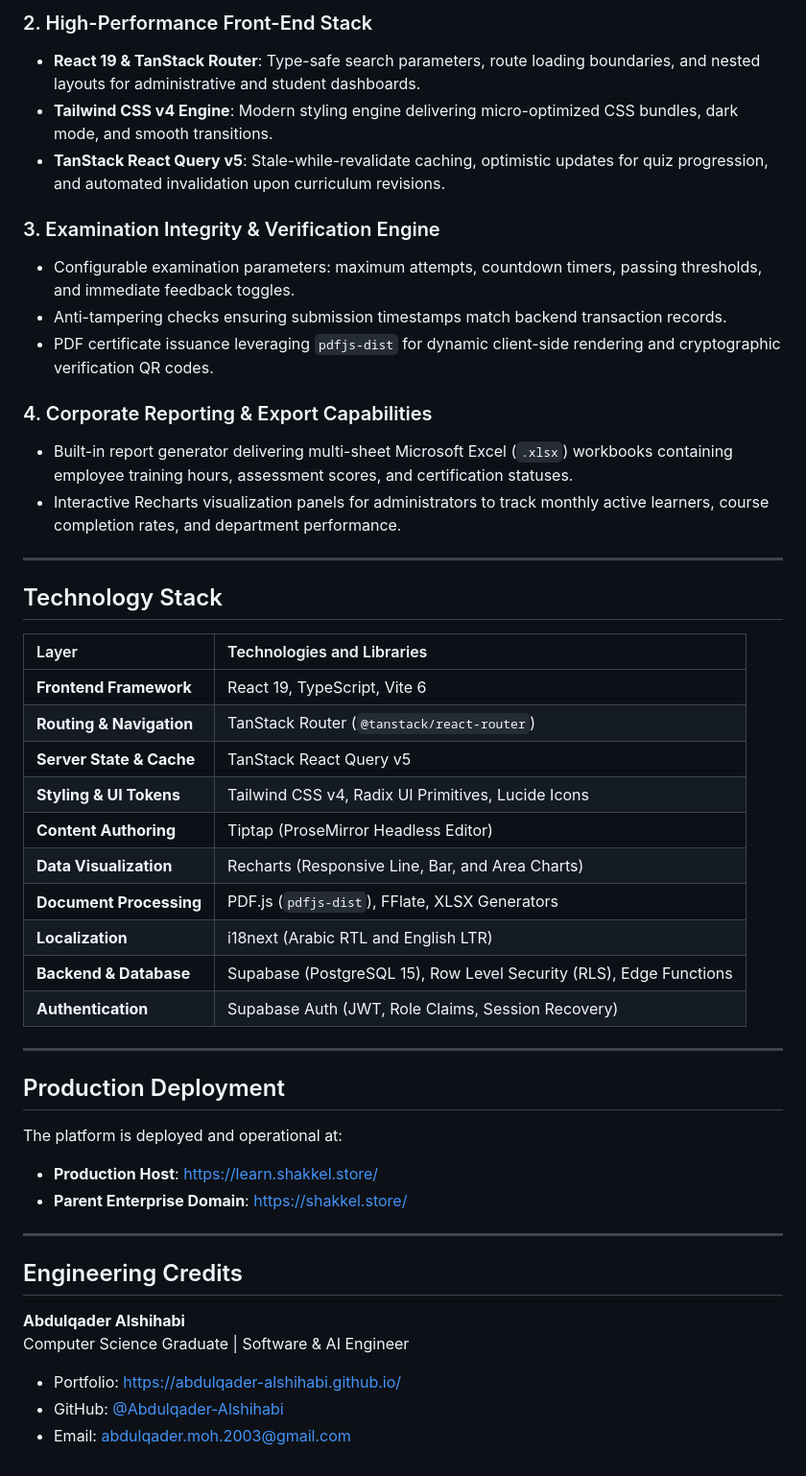
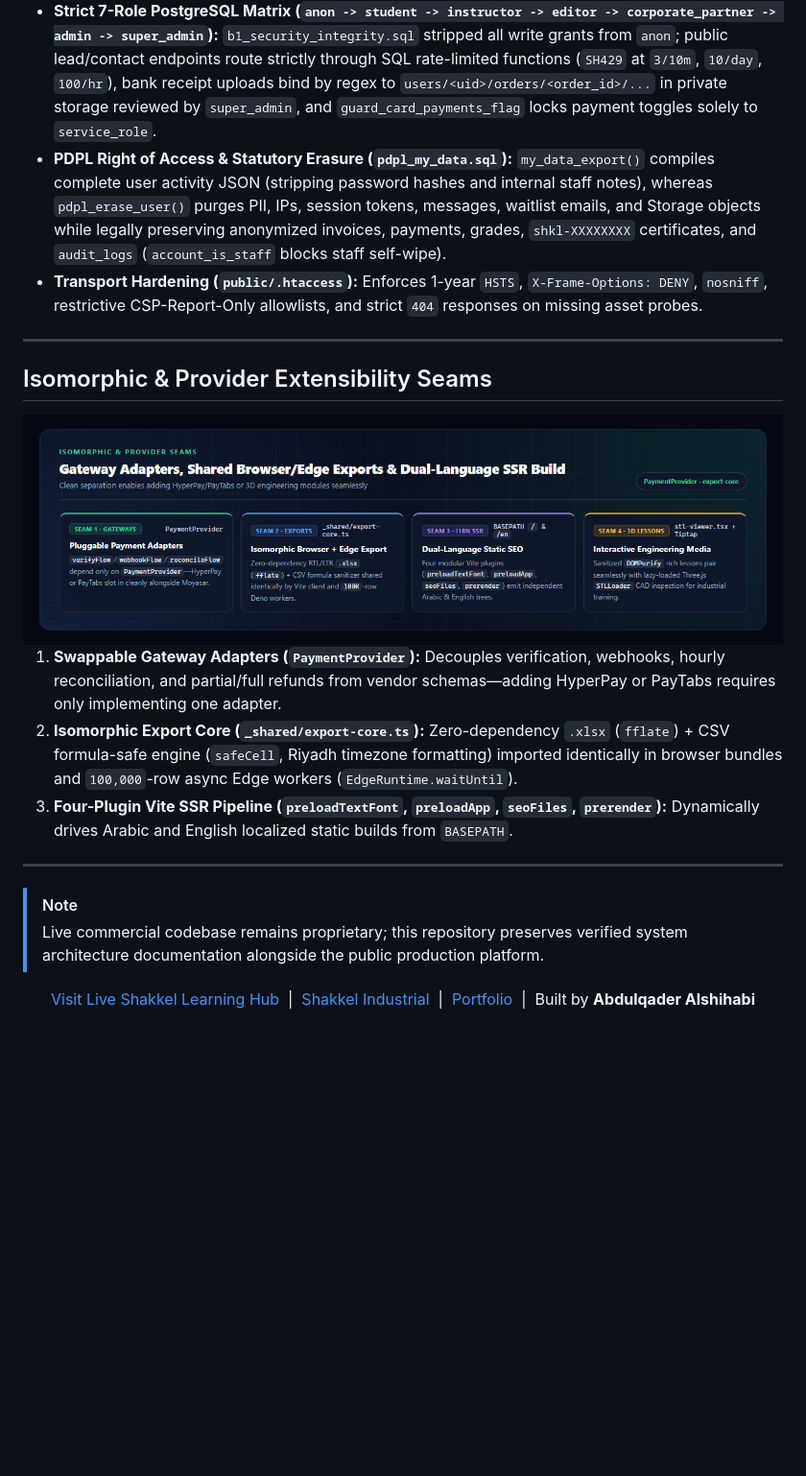
Before and after one commit to Abdulqader-Alshihabi/shakkel-learn, a Markdown page: README.md, the part around one of its changes. Shown at 96% size. GitHub-like rendering; pictures changed too: assets/diagrams/diagram-4-extensibility-seams.png (added); blank space fills up the shorter version.

```diff
--- a/README.md
+++ b/README.md
@@ -82,49 +62,27 @@ Platform security does not rely solely on front-end route guards. Every database
 
-### 2. High-Performance Front-End Stack
-- **React 19 & TanStack Router**: Type-safe search parameters, route loading boundaries, and nested layouts for administrative and student dashboards.
-- **Tailwind CSS v4 Engine**: Modern styling engine delivering micro-optimized CSS bundles, dark mode, and smooth transitions.
-- **TanStack React Query v5**: Stale-while-revalidate caching, optimistic updates for quiz progression, and automated invalidation upon curriculum revisions.
-
-### 3. Examination Integrity & Verification Engine
-- Configurable examination parameters: maximum attempts, countdown timers, passing thresholds, and immediate feedback toggles.
-- Anti-tampering checks ensuring submission timestamps match backend transaction records.
-- PDF certificate issuance leveraging `pdfjs-dist` for dynamic client-side rendering and cryptographic verification QR codes.
-
-### 4. Corporate Reporting & Export Capabilities
-- Built-in report generator delivering multi-sheet Microsoft Excel (`.xlsx`) workbooks containing employee training hours, assessment scores, and certification statuses.
-- Interactive Recharts visualization panels for administrators to track monthly active learners, course completion rates, and department performance.
+- **Strict 7-Role PostgreSQL Matrix (`anon -> student -> instructor -> editor -> corporate_partner -> admin -> super_admin`):** `b1_security_integrity.sql` stripped all write grants from `anon`; public lead/contact endpoints route strictly through SQL rate-limited functions (`SH429` at `3/10m`, `10/day`, `100/hr`), bank receipt uploads bind by regex to `users/<uid>/orders/<order_id>/...` in private storage reviewed by `super_admin`, and `guard_card_payments_flag` locks payment toggles solely to `service_role`.
+- **PDPL Right of Access & Statutory Erasure (`pdpl_my_data.sql`):** `my_data_export()` compiles complete user activity JSON (stripping password hashes and internal staff notes), whereas `pdpl_erase_user()` purges PII, IPs, session tokens, messages, waitlist emails, and Storage objects while legally preserving anonymized invoices, payments, grades, `shkl-XXXXXXXX` certificates, and `audit_logs` (`account_is_staff` blocks staff self-wipe).
+- **Transport Hardening (`public/.htaccess`):** Enforces 1-year `HSTS`, `X-Frame-Options: DENY`, `nosniff`, restrictive CSP-Report-Only allowlists, and strict `404` responses on missing asset probes.
 
 ---
 
-## Technology Stack
+## Isomorphic & Provider Extensibility Seams
 
-| Layer | Technologies and Libraries |
-| :--- | :--- |
-| **Frontend Framework** | React 19, TypeScript, Vite 6 |
-| **Routing & Navigation** | TanStack Router (`@tanstack/react-router`) |
-| **Server State & Cache** | TanStack React Query v5 |
-| **Styling & UI Tokens** | Tailwind CSS v4, Radix UI Primitives, Lucide Icons |
-| **Content Authoring** | Tiptap (ProseMirror Headless Editor) |
-| **Data Visualization** | Recharts (Responsive Line, Bar, and Area Charts) |
-| **Document Processing** | PDF.js (`pdfjs-dist`), FFlate, XLSX Generators |
-| **Localization** | i18next (Arabic RTL and English LTR) |
-| **Backend & Database** | Supabase (PostgreSQL 15), Row Level Security (RLS), Edge Functions |
-| **Authentication** | Supabase Auth (JWT, Role Claims, Session Recovery) |
+<div align="center">
+  <img src="assets/diagrams/diagram-4-extensibility-seams.png" alt="Four Extensibility Seams: PaymentProvider Adapter, Shared export-core.ts, Bilingual Build Plugins and STL Lessons" width="100%" />
+</div>
+
+1. **Swappable Gateway Adapters (`PaymentProvider`):** Decouples verification, webhooks, hourly reconciliation, and partial/full refunds from vendor schemas—adding HyperPay or PayTabs requires only implementing one adapter.
+2. **Isomorphic Export Core (`_shared/export-core.ts`):** Zero-dependency `.xlsx` (`fflate`) + CSV formula-safe engine (`safeCell`, Riyadh timezone formatting) imported identically in browser bundles and `100,000`-row async Edge workers (`EdgeRuntime.waitUntil`).
+3. **Four-Plugin Vite SSR Pipeline (`preloadTextFont`, `preloadApp`, `seoFiles`, `prerender`):** Dynamically drives Arabic and English localized static builds from `BASEPATH`.
 
 ---
 
-## Production Deployment
+> [!NOTE]
+> Live commercial codebase remains proprietary; this repository preserves verified system architecture documentation alongside the public production platform.
 
-The platform is deployed and operational at:
-- **Production Host**: [https://learn.shakkel.store/](https://learn.shakkel.store/)
-- **Parent Enterprise Domain**: [https://shakkel.store/](https://shakkel.store/)
+<div align="center">
 
----
+[Visit Live Shakkel Learning Hub](https://learn.shakkel.store/) &nbsp;|&nbsp; [Shakkel Industrial](https://shakkel.store/) &nbsp;|&nbsp; [Portfolio](https://abdulqader-alshihabi.github.io/) &nbsp;|&nbsp; Built by **Abdulqader Alshihabi**
 
-## Engineering Credits
-
-**Abdulqader Alshihabi**
-Computer Science Graduate | Software & AI Engineer
-- Portfolio: [https://abdulqader-alshihabi.github.io/](https://abdulqader-alshihabi.github.io/)
-- GitHub: [@Abdulqader-Alshihabi](https://github.com/Abdulqader-Alshihabi)
-- Email: [abdulqader.moh.2003@gmail.com](mailto:abdulqader.moh.2003@gmail.com)
+</div>
```
Also changed, not shown: other parts of README.md (+41 -61 lines), assets/diagrams/diagram-1-problems-solved.png (added), assets/diagrams/diagram-2-architecture.png (added), assets/diagrams/diagram-3-billing-rbac.png (added).
